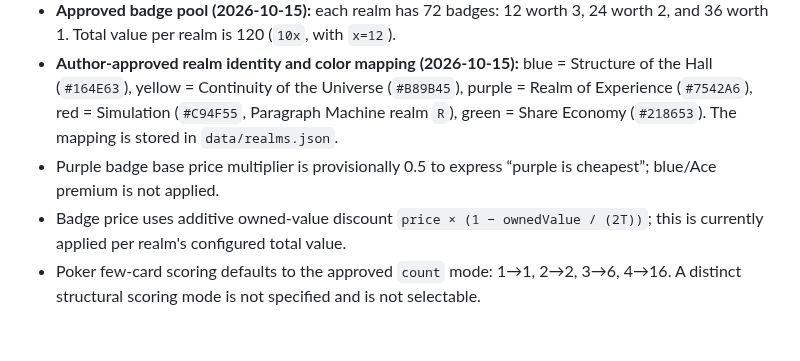
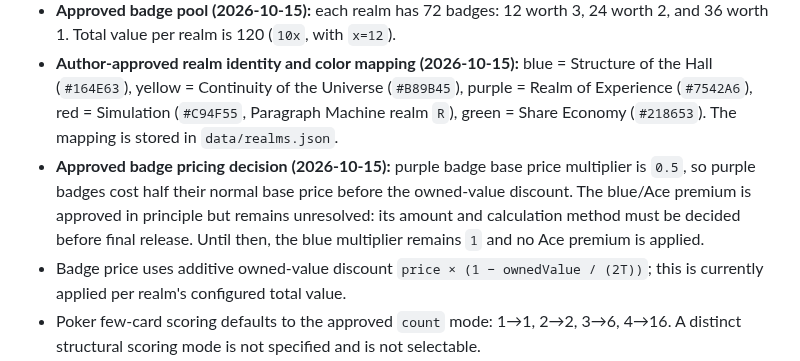
Before and after one commit to ModernOutlook/smartkazem, a Markdown page: games/five-realms/README.md, the part around the change. Rendered like a GitHub page; blank space fills up the shorter version.

Commit message:
Record approved purple badge pricing rule

```diff
--- a/games/five-realms/README.md
+++ b/games/five-realms/README.md
@@ -25,7 +25,7 @@ node --test games/five-realms/tests/*.test.mjs
 - Start: two to five local players, five cards each, zero points.
 - **Approved badge pool (2026-10-15):** each realm has 72 badges: 12 worth 3, 24 worth 2, and 36 worth 1. Total value per realm is 120 (`10x`, with `x=12`).
 - **Author-approved realm identity and color mapping (2026-10-15):** blue = Structure of the Hall (`#164E63`), yellow = Continuity of the Universe (`#B89B45`), purple = Realm of Experience (`#7542A6`), red = Simulation (`#C94F55`, Paragraph Machine realm `R`), green = Share Economy (`#218653`). The mapping is stored in `data/realms.json`.
-- Purple badge base price multiplier is provisionally 0.5 to express “purple is cheapest”; blue/Ace premium is not applied.
+- **Approved badge pricing decision (2026-10-15):** purple badge base price multiplier is `0.5`, so purple badges cost half their normal base price before the owned-value discount. The blue/Ace premium is approved in principle but remains unresolved: its amount and calculation method must be decided before final release. Until then, the blue multiplier remains `1` and no Ace premium is applied.
 - Badge price uses additive owned-value discount `price × (1 − ownedValue / (2T))`; this is currently applied per realm's configured total value.
 - Poker few-card scoring defaults to the approved `count` mode: 1→1, 2→2, 3→6, 4→16. A distinct structural scoring mode is not specified and is not selectable.
 - Each question is one live-generated paragraph. The five user judgments (`S/T/E/R/C`) use the Paragraph Machine statuses: consistent/matching, ambiguous, or contradictory. Exact correctness requires all five statuses to match the independently generated reference judgment.
```
